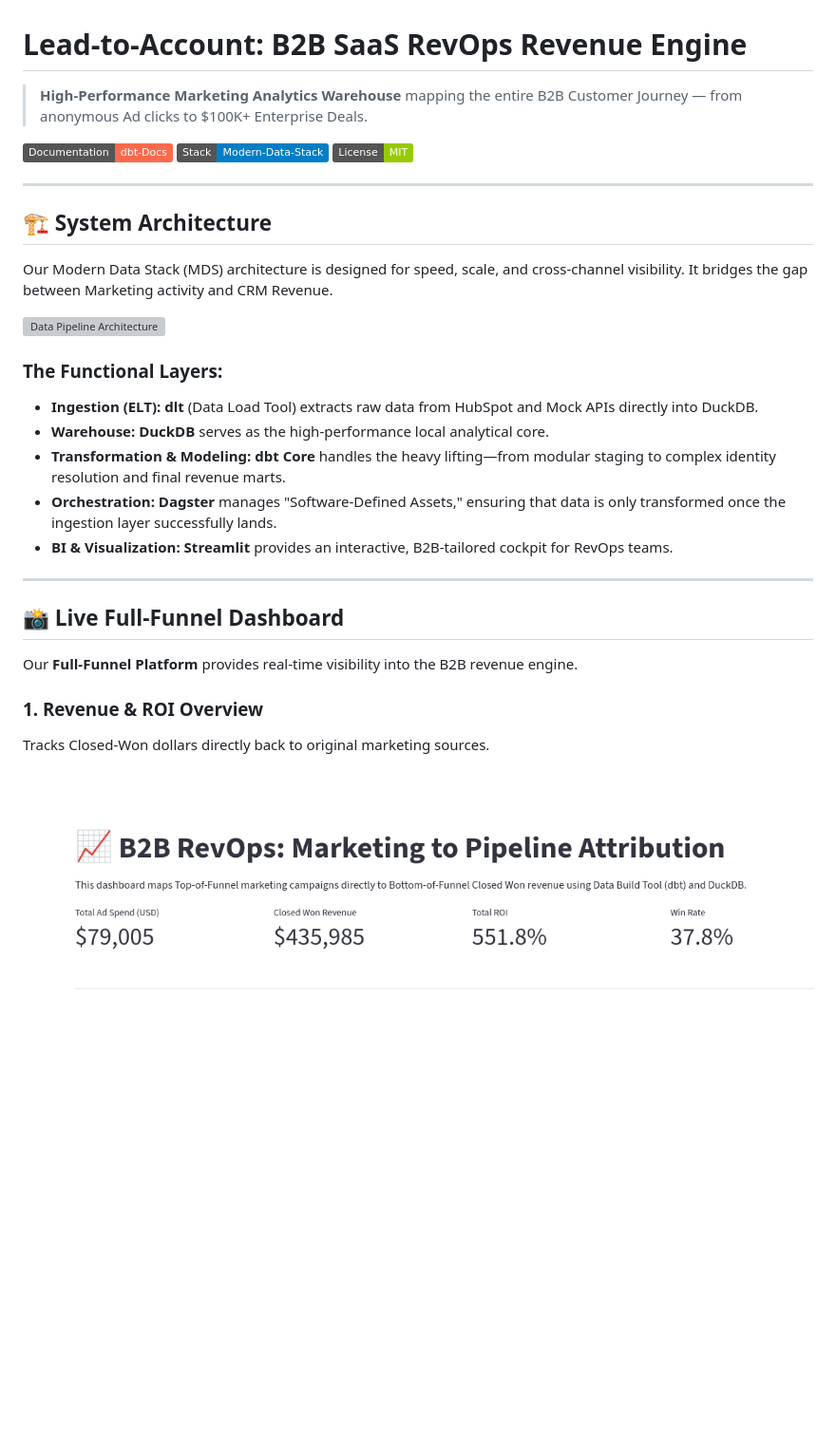
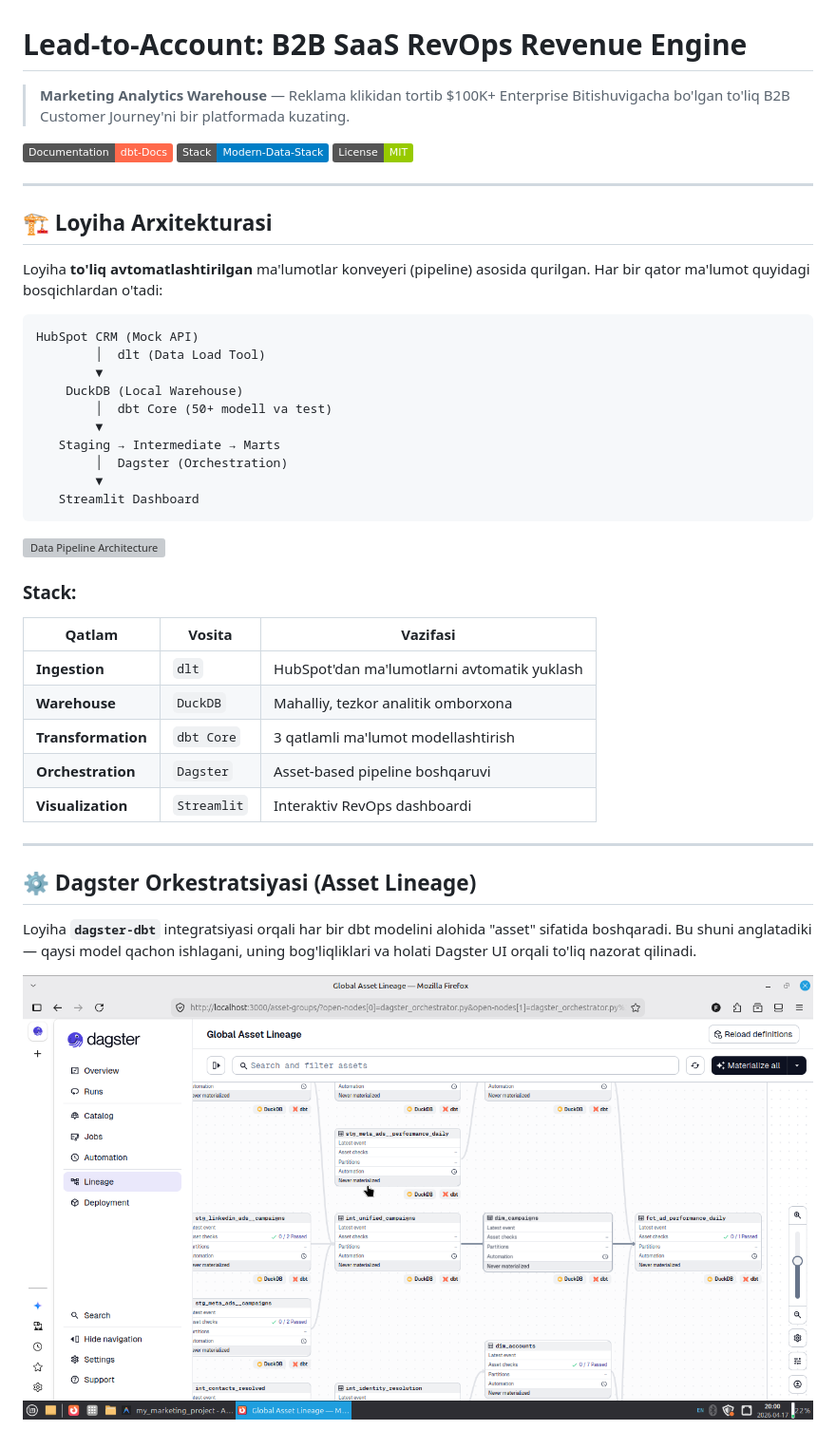
Before and after one commit to farrux05-ai/lead-to-account, a Markdown page: README.md, the part around one of its changes. Shown at 95% size. Drawn GitHub-style; pictures changed too: screenshots/dagster_linage.png (added); badges without logos; blank space fills up the shorter version; grey boxes are pictures that could not be loaded.

Commit message:
docs: Add Dagster lineage screenshot and rewrite README for clarity

````diff
--- a/README.md
+++ b/README.md
@@ -1,6 +1,6 @@
 # Lead-to-Account: B2B SaaS RevOps Revenue Engine
 
-> **High-Performance Marketing Analytics Warehouse** mapping the entire B2B Customer Journey — from anonymous Ad clicks to $100K+ Enterprise Deals.
+> **Marketing Analytics Warehouse** — Reklama klikidan tortib $100K+ Enterprise Bitishuvigacha bo'lgan to'liq B2B Customer Journey'ni bir platformada kuzating.
 
 [![dbt Docs](https://img.shields.io/badge/Documentation-dbt--Docs-FF694B)](https://farrux05-ai.github.io/lead-to-account/)
 [![Stack](https://img.shields.io/badge/Stack-Modern--Data--Stack-blue)](https://github.com/farrux05-ai/lead-to-account)
@@ -8,26 +8,39 @@
 
 ---
 
-## 🏗️ System Architecture
+## 🏗️ Loyiha Arxitekturasi
 
-Our Modern Data Stack (MDS) architecture is designed for speed, scale, and cross-channel visibility. It bridges the gap between Marketing activity and CRM Revenue.
+Loyiha **to'liq avtomatlashtirilgan** ma'lumotlar konveyeri (pipeline) asosida qurilgan. Har bir qator ma'lumot quyidagi bosqichlardan o'tadi:
+
+```
+HubSpot CRM (Mock API)
+        │  dlt (Data Load Tool)
+        ▼
+    DuckDB (Local Warehouse)
+        │  dbt Core (50+ modell va test)
+        ▼
+   Staging → Intermediate → Marts
+        │  Dagster (Orchestration)
+        ▼
+   Streamlit Dashboard
+```
 
 ![Data Pipeline Architecture](screenshots/data_pipeline_architecture.svg)
 
-### The Functional Layers:
-*   **Ingestion (ELT):** **dlt** (Data Load Tool) extracts raw data from HubSpot and Mock APIs directly into DuckDB.
-*   **Warehouse:** **DuckDB** serves as the high-performance local analytical core.
-*   **Transformation & Modeling:** **dbt Core** handles the heavy lifting—from modular staging to complex identity resolution and final revenue marts.
-*   **Orchestration:** **Dagster** manages "Software-Defined Assets," ensuring that data is only transformed once the ingestion layer successfully lands.
-*   **BI & Visualization:** **Streamlit** provides an interactive, B2B-tailored cockpit for RevOps teams.
+### Stack:
+| Qatlam | Vosita | Vazifasi |
+|---|---|---|
+| **Ingestion** | `dlt` | HubSpot'dan ma'lumotlarni avtomatik yuklash |
+| **Warehouse** | `DuckDB` | Mahalliy, tezkor analitik omborxona |
+| **Transformation** | `dbt Core` | 3 qatlamli ma'lumot modellashtirish |
+| **Orchestration** | `Dagster` | Asset-based pipeline boshqaruvi |
+| **Visualization** | `Streamlit` | Interaktiv RevOps dashboardi |
 
 ---
 
-## 📸 Live Full-Funnel Dashboard
+## ⚙️ Dagster Orkestratsiyasi (Asset Lineage)
 
-Our **Full-Funnel Platform** provides real-time visibility into the B2B revenue engine.
+Loyiha **`dagster-dbt`** integratsiyasi orqali har bir dbt modelini alohida "asset" sifatida boshqaradi. Bu shuni anglatadiki — qaysi model qachon ishlagani, uning bog'liqliklari va holati Dagster UI orqali to'liq nazorat qilinadi.
 
-### 1. Revenue & ROI Overview
-Tracks Closed-Won dollars directly back to original marketing sources.
-![Revenue Performance](screenshots/kpi.png)
+![Dagster Asset Lineage](screenshots/dagster_linage.png)
 
````
Also changed, not shown: other parts of README.md (+41 -33 lines).
